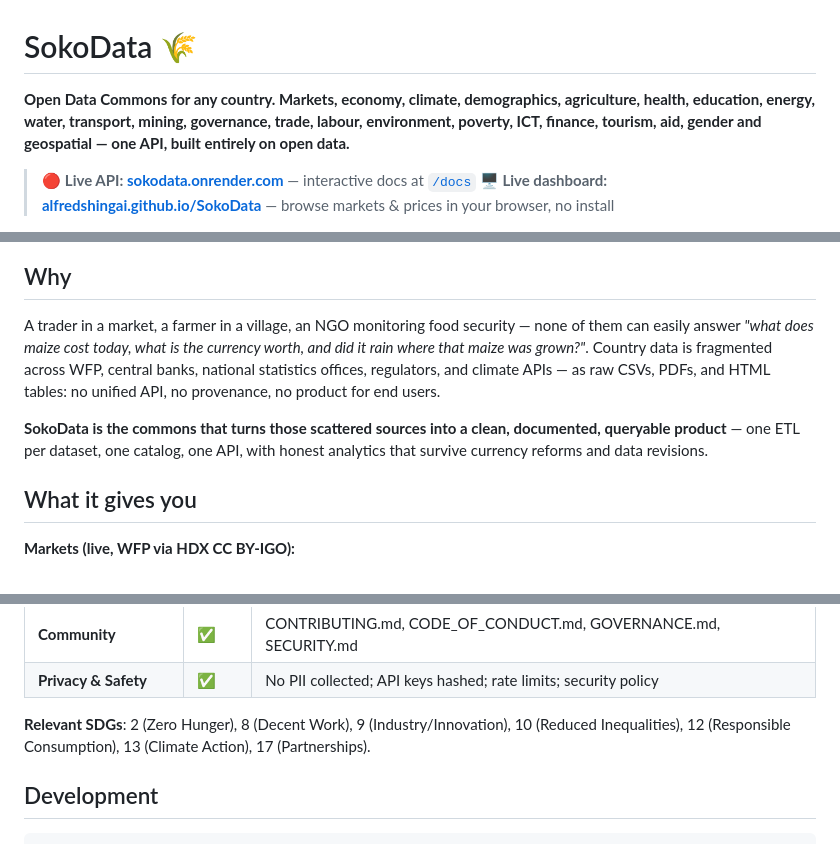
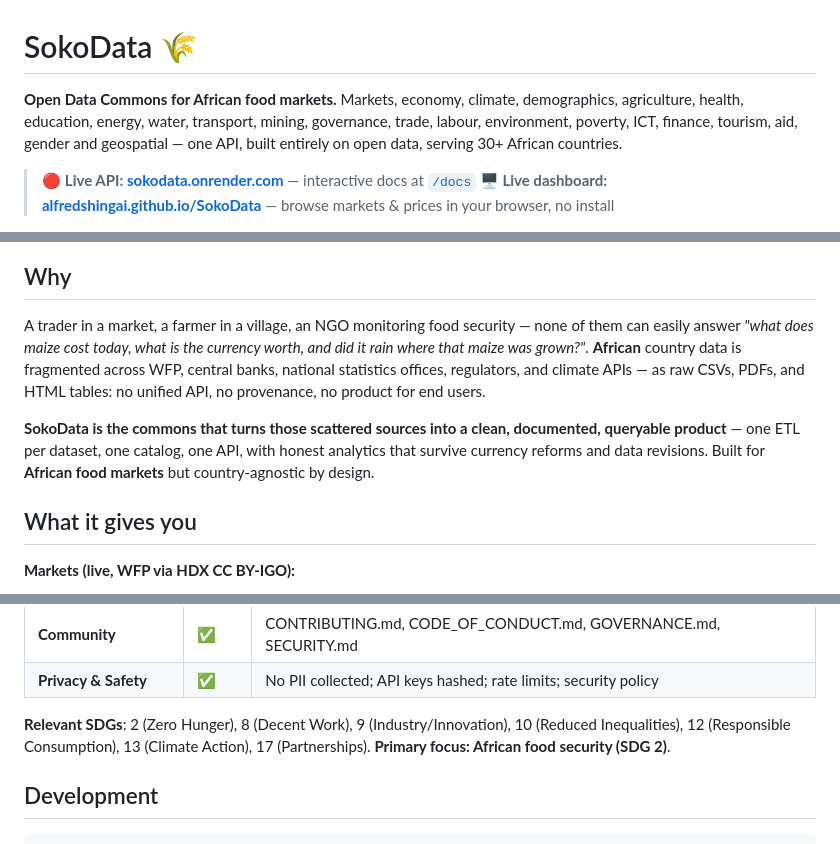
Before and after one commit to alfredshingai/SokoData, a Markdown page: README.md, 3 parts joined by grey strips. Drawn GitHub-style.

Commit message:
docs: emphasize African food markets focus + add DPG badge

```diff
--- a/README.md
+++ b/README.md
@@ -1,6 +1,6 @@
 # SokoData 🌾
 
-**Open Data Commons for any country. Markets, economy, climate, demographics, agriculture, health, education, energy, water, transport, mining, governance, trade, labour, environment, poverty, ICT, finance, tourism, aid, gender and geospatial — one API, built entirely on open data.**
+**Open Data Commons for African food markets.** Markets, economy, climate, demographics, agriculture, health, education, energy, water, transport, mining, governance, trade, labour, environment, poverty, ICT, finance, tourism, aid, gender and geospatial — one API, built entirely on open data, serving 30+ African countries.
 
 > 🔴 **Live API: [sokodata.onrender.com](https://sokodata.onrender.com)** — interactive docs at [`/docs`](https://sokodata.onrender.com/docs)
 > 🖥️ **Live dashboard: [alfredshingai.github.io/SokoData](https://alfredshingai.github.io/SokoData/)** — browse markets & prices in your browser, no install
@@ -12,9 +13,9 @@
 
 ## Why
 
-A trader in a market, a farmer in a village, an NGO monitoring food security — none of them can easily answer *"what does maize cost today, what is the currency worth, and did it rain where that maize was grown?"*. Country data is fragmented across WFP, central banks, national statistics offices, regulators, and climate APIs — as raw CSVs, PDFs, and HTML tables: no unified API, no provenance, no product for end users.
+A trader in a market, a farmer in a village, an NGO monitoring food security — none of them can easily answer *"what does maize cost today, what is the currency worth, and did it rain where that maize was grown?"*. **African** country data is fragmented across WFP, central banks, national statistics offices, regulators, and climate APIs — as raw CSVs, PDFs, and HTML tables: no unified API, no provenance, no product for end users.
 
-**SokoData is the commons that turns those scattered sources into a clean, documented, queryable product** — one ETL per dataset, one catalog, one API, with honest analytics that survive currency reforms and data revisions.
+**SokoData is the commons that turns those scattered sources into a clean, documented, queryable product** — one ETL per dataset, one catalog, one API, with honest analytics that survive currency reforms and data revisions. Built for **African food markets** but country-agnostic by design.
 
 ## What it gives you
 
@@ -362,7 +363,7 @@ SokoData is designed to meet [Digital Public Goods Standard](https://digitalpubl
 | **Community** | ✅ | CONTRIBUTING.md, CODE_OF_CONDUCT.md, GOVERNANCE.md, SECURITY.md |
 | **Privacy & Safety** | ✅ | No PII collected; API keys hashed; rate limits; security policy |
 
-**Relevant SDGs**: 2 (Zero Hunger), 8 (Decent Work), 9 (Industry/Innovation), 10 (Reduced Inequalities), 12 (Responsible Consumption), 13 (Climate Action), 17 (Partnerships).
+**Relevant SDGs**: 2 (Zero Hunger), 8 (Decent Work), 9 (Industry/Innovation), 10 (Reduced Inequalities), 12 (Responsible Consumption), 13 (Climate Action), 17 (Partnerships). **Primary focus: African food security (SDG 2)**.
 
 ## Development
 
```
Also changed, not shown: other parts of README.md (+2 -1 lines).
